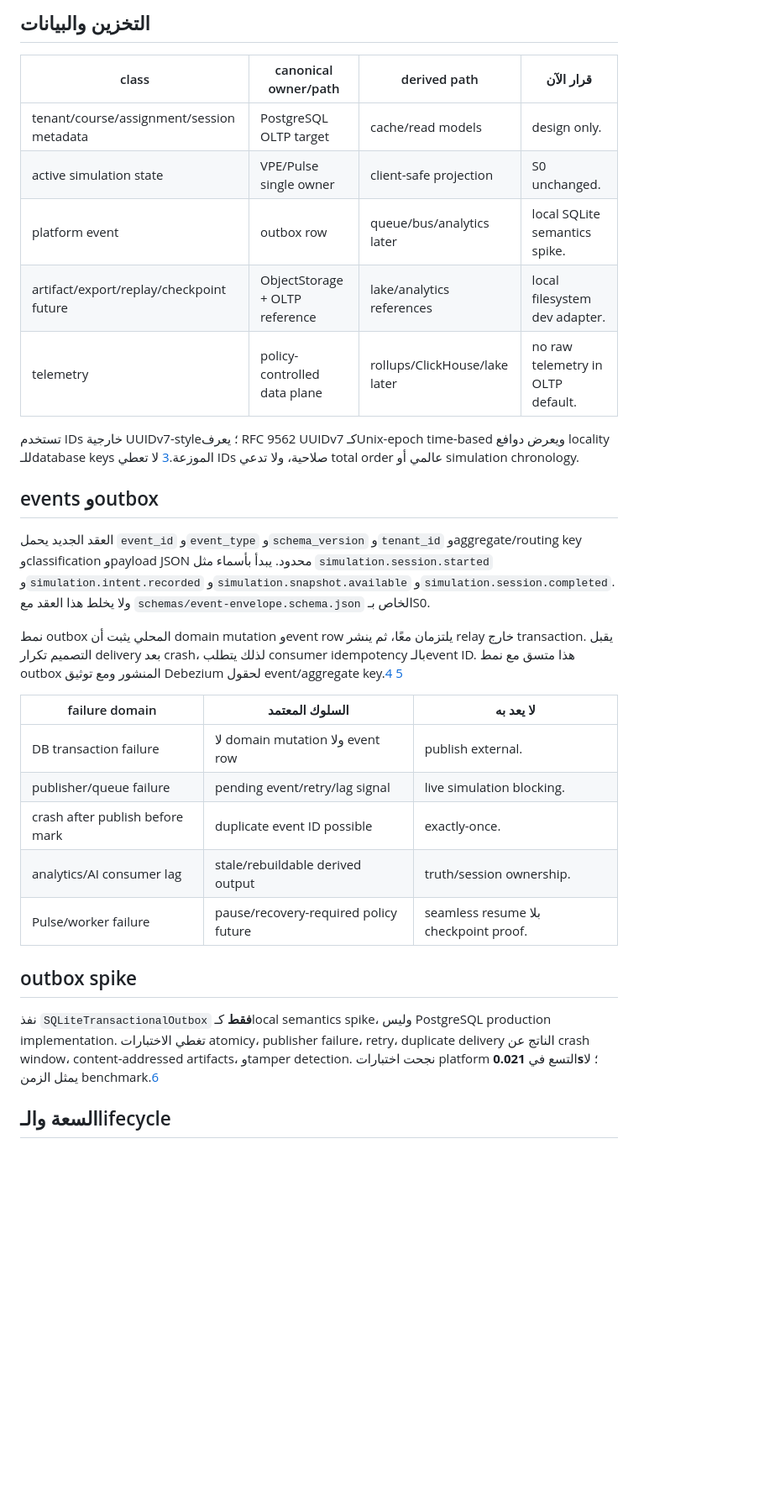
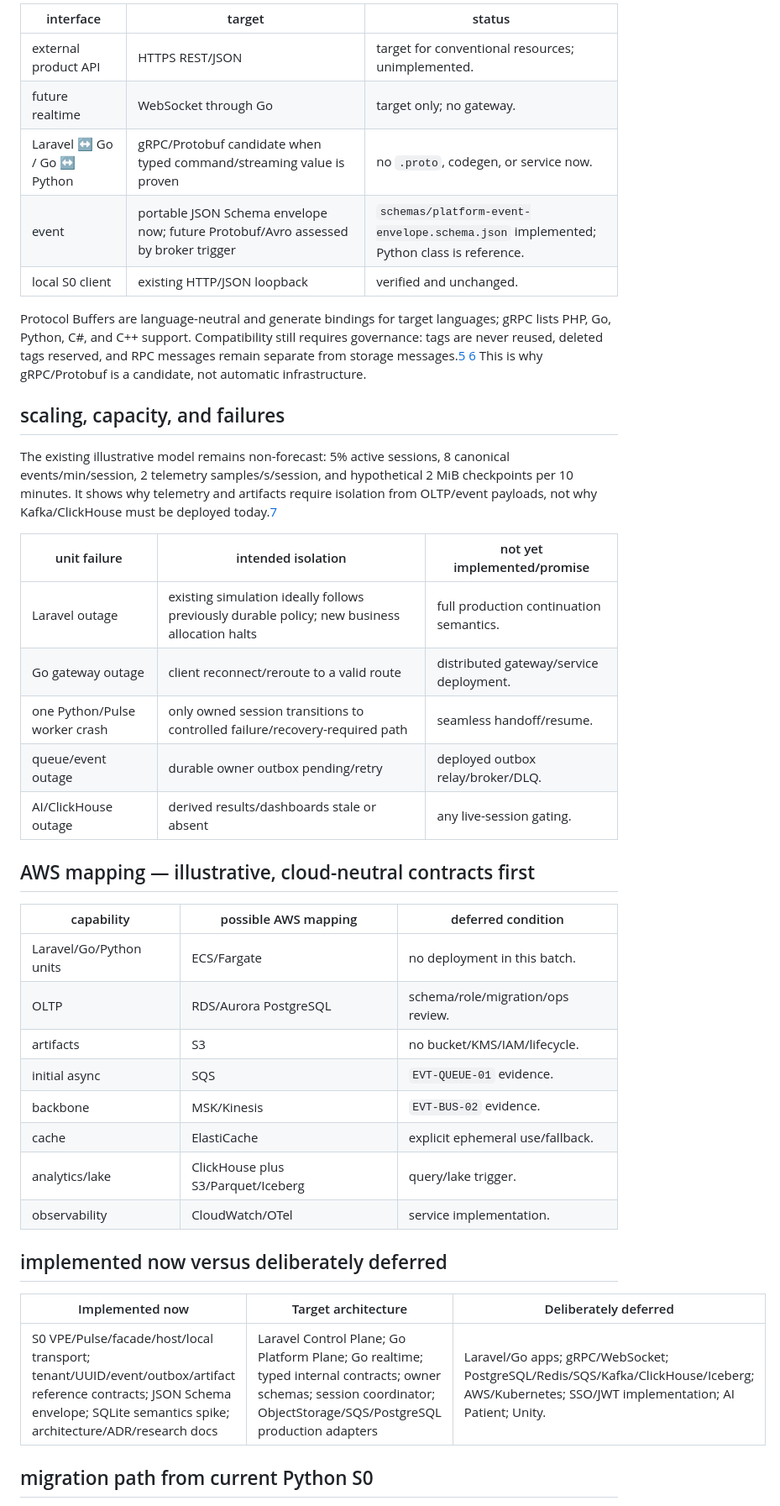
Before and after one commit to mohammedtaha-ai/noxora_test, a Markdown page: docs/reports/007-scale-architecture-review.md, the part around one of its changes. Shown at 84% size. Rendered like a GitHub page; blank space fills up the shorter version.

```diff
--- a/docs/reports/007-scale-architecture-review.md
+++ b/docs/reports/007-scale-architecture-review.md
@@ -40,33 +93,44 @@
 
-## التخزين والبيانات
+| interface | target | status |
+|---|---|---|
+| external product API | HTTPS REST/JSON | target for conventional resources; unimplemented. |
+| future realtime | WebSocket through Go | target only; no gateway. |
+| Laravel ↔ Go / Go ↔ Python | gRPC/Protobuf candidate when typed command/streaming value is proven | no `.proto`, codegen, or service now. |
+| event | portable JSON Schema envelope now; future Protobuf/Avro assessed by broker trigger | `schemas/platform-event-envelope.schema.json` implemented; Python class is reference. |
+| local S0 client | existing HTTP/JSON loopback | verified and unchanged. |
 
-| class | canonical owner/path | derived path | قرار الآن |
-|---|---|---|---|
-| tenant/course/assignment/session metadata | PostgreSQL OLTP target | cache/read models | design only. |
-| active simulation state | VPE/Pulse single owner | client-safe projection | S0 unchanged. |
-| platform event | outbox row | queue/bus/analytics later | local SQLite semantics spike. |
-| artifact/export/replay/checkpoint future | ObjectStorage + OLTP reference | lake/analytics references | local filesystem dev adapter. |
-| telemetry | policy-controlled data plane | rollups/ClickHouse/lake later | no raw telemetry in OLTP default. |
+Protocol Buffers are language-neutral and generate bindings for target languages; gRPC lists PHP, Go, Python, C#, and C++ support. Compatibility still requires governance: tags are never reused, deleted tags reserved, and RPC messages remain separate from storage messages.[5] [6] This is why gRPC/Protobuf is a candidate, not automatic infrastructure.
 
-تستخدم IDs خارجية UUIDv7-style؛ يعرف RFC 9562 UUIDv7 كـUnix-epoch time-based ويعرض دوافع locality للـdatabase keys الموزعة.[3] لا تعطي IDs صلاحية، ولا تدعي total order عالمي أو simulation chronology.
+## scaling, capacity, and failures
 
-## events وoutbox
+The existing illustrative model remains non-forecast: 5% active sessions, 8 canonical events/min/session, 2 telemetry samples/s/session, and hypothetical 2 MiB checkpoints per 10 minutes. It shows why telemetry and artifacts require isolation from OLTP/event payloads, not why Kafka/ClickHouse must be deployed today.[7]
 
-العقد الجديد يحمل `event_id` و`event_type` و`schema_version` و`tenant_id` وaggregate/routing key وclassification وpayload JSON محدود. يبدأ بأسماء مثل `simulation.session.started` و`simulation.intent.recorded` و`simulation.snapshot.available` و`simulation.session.completed`. ولا يخلط هذا العقد مع `schemas/event-envelope.schema.json` الخاص بـS0.
+| unit failure | intended isolation | not yet implemented/promise |
+|---|---|---|
+| Laravel outage | existing simulation ideally follows previously durable policy; new business allocation halts | full production continuation semantics. |
+| Go gateway outage | client reconnect/reroute to a valid route | distributed gateway/service deployment. |
+| one Python/Pulse worker crash | only owned session transitions to controlled failure/recovery-required path | seamless handoff/resume. |
+| queue/event outage | durable owner outbox pending/retry | deployed outbox relay/broker/DLQ. |
+| AI/ClickHouse outage | derived results/dashboards stale or absent | any live-session gating. |
 
-نمط outbox المحلي يثبت أن domain mutation وevent row يلتزمان معًا، ثم ينشر relay خارج transaction. يقبل التصميم تكرار delivery بعد crash، لذلك يتطلب consumer idempotency بالـevent ID. هذا متسق مع نمط outbox المنشور ومع توثيق Debezium لحقول event/aggregate key.[4] [5]
+## AWS mapping — illustrative, cloud-neutral contracts first
 
-| failure domain | السلوك المعتمد | لا يعد به |
+| capability | possible AWS mapping | deferred condition |
 |---|---|---|
-| DB transaction failure | لا domain mutation ولا event row | publish external. |
-| publisher/queue failure | pending event/retry/lag signal | live simulation blocking. |
-| crash after publish before mark | duplicate event ID possible | exactly-once. |
-| analytics/AI consumer lag | stale/rebuildable derived output | truth/session ownership. |
-| Pulse/worker failure | pause/recovery-required policy future | seamless resume بلا checkpoint proof. |
+| Laravel/Go/Python units | ECS/Fargate | no deployment in this batch. |
+| OLTP | RDS/Aurora PostgreSQL | schema/role/migration/ops review. |
+| artifacts | S3 | no bucket/KMS/IAM/lifecycle. |
+| initial async | SQS | `EVT-QUEUE-01` evidence. |
+| backbone | MSK/Kinesis | `EVT-BUS-02` evidence. |
+| cache | ElastiCache | explicit ephemeral use/fallback. |
+| analytics/lake | ClickHouse plus S3/Parquet/Iceberg | query/lake trigger. |
+| observability | CloudWatch/OTel | service implementation. |
 
-## outbox spike
+## implemented now versus deliberately deferred
 
-نفذ `SQLiteTransactionalOutbox` **فقط** كـlocal semantics spike، وليس PostgreSQL production implementation. تغطي الاختبارات atomicy، publisher failure، retry، duplicate delivery الناتج عن crash window، content-addressed artifacts، وtamper detection. نجحت اختبارات platform التسع في **0.021s**؛ لا يمثل الزمن benchmark.[6]
+| Implemented now | Target architecture | Deliberately deferred |
+|---|---|---|
+| S0 VPE/Pulse/facade/host/local transport; tenant/UUID/event/outbox/artifact reference contracts; JSON Schema envelope; SQLite semantics spike; architecture/ADR/research docs | Laravel Control Plane; Go Platform Plane; Go realtime; typed internal contracts; owner schemas; session coordinator; ObjectStorage/SQS/PostgreSQL production adapters | Laravel/Go apps; gRPC/WebSocket; PostgreSQL/Redis/SQS/Kafka/ClickHouse/Iceberg; AWS/Kubernetes; SSO/JWT implementation; AI Patient; Unity. |
 
-## السعة والـlifecycle
+## migration path from current Python S0
 
```
Also changed, not shown: other parts of docs/reports/007-scale-architecture-review.md (+104 -90 lines), docs/status/CURRENT_STATUS.md (+67 -49 lines).
